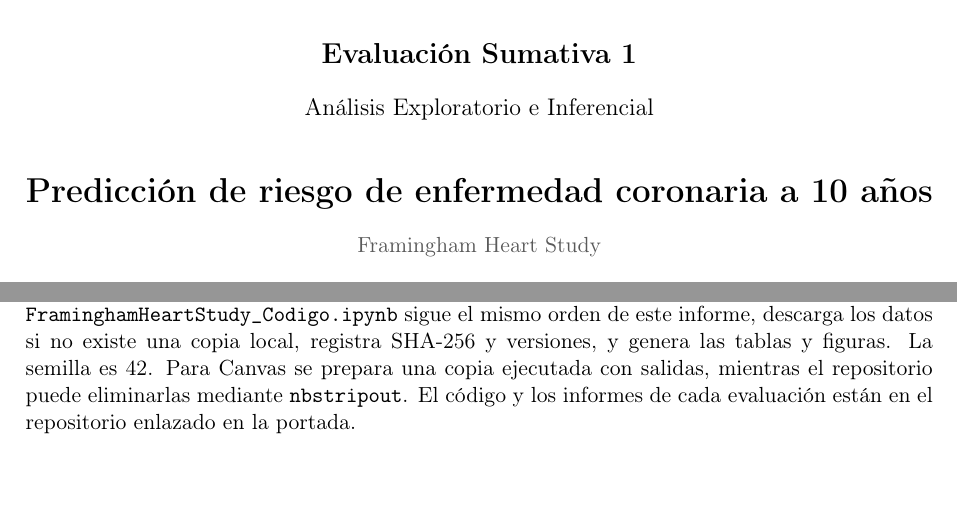
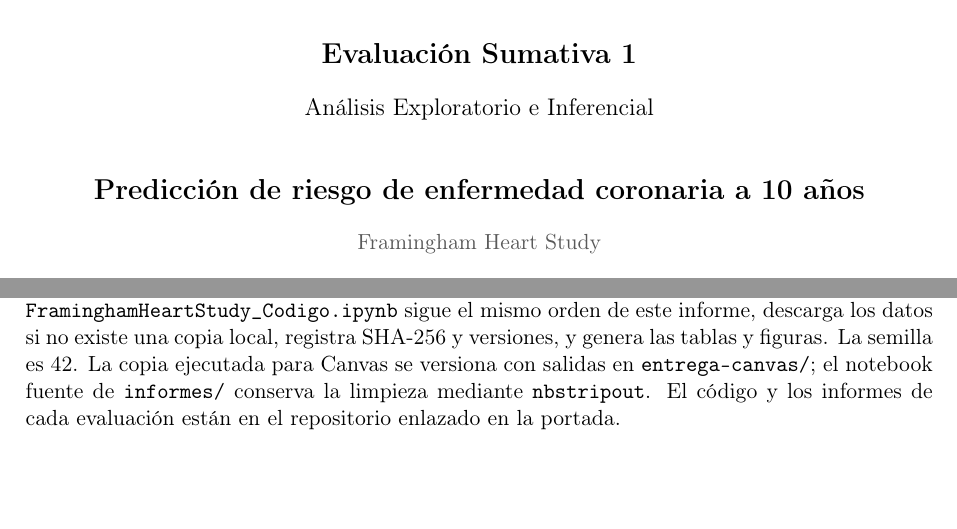
Before and after one commit to fdiaztoro/proyecto-grupo3-mcdi501, a LaTeX document (redaccion/sumativa-1-analisis-exploratorio-inferencial/informe.tex): two parts of pages 1 and 7 of 8, joined at a grey line, cut so that both start at the same text. Compiled offline with pdfLaTeX.

Commit message:
fix: versiona entrega Canvas y ajusta portada de Sumativa 1

```diff
--- a/redaccion/sumativa-1-analisis-exploratorio-inferencial/informe.tex
+++ b/redaccion/sumativa-1-analisis-exploratorio-inferencial/informe.tex
@@ -72,7 +72,7 @@
 {\Large\bfseries\color{negro} Evaluación Sumativa 1}\\[0.45cm]
 {\large\color{negro} Análisis Exploratorio e Inferencial}\\[1.0cm]
 
-{\LARGE\bfseries\color{negro} \proyTitulo}\\[0.4cm]
+{\Large\bfseries\color{negro} \proyTitulo}\\[0.4cm]
 {\normalsize\color{gris} Framingham Heart Study}\\[0.8cm]
 
 {\small\itshape\color{gris} Informe técnico grupal \textperiodcentered\ Grupo 3 \textperiodcentered\ 20\,\%}
@@ -368,8 +368,9 @@ Todo el análisis se realizó en Python con \texttt{pandas} (McKinney, 2010), \t
 2020), \texttt{scipy} (Virtanen et~al., 2020) y \texttt{matplotlib} (Hunter, 2007). El cuaderno
 \texttt{Sumativa1\_\allowbreak FraminghamHeartStudy\_\allowbreak Codigo.ipynb} sigue el mismo orden de este informe, descarga los
 datos si no existe una copia local, registra SHA-256 y versiones, y genera las tablas y figuras.
-La semilla es 42. Para Canvas se prepara una copia ejecutada con salidas, mientras el repositorio
-puede eliminarlas mediante \texttt{nbstripout}. El código y los informes de cada evaluación están en el repositorio enlazado en la portada.
+La semilla es 42. La copia ejecutada para Canvas se versiona con salidas en \texttt{entrega-canvas/};
+el notebook fuente de \texttt{informes/} conserva la limpieza mediante \texttt{nbstripout}.
+El código y los informes de cada evaluación están en el repositorio enlazado en la portada.
 
 % =====================================================================
 \clearpage
```
Also changed, not shown: redaccion/sumativa-1-analisis-exploratorio-inferencial/REVISION.md (+2 -2 lines), entrega-canvas/sumativa-1/Sumativa1_FraminghamHeartStudy.pdf (added), informes/sumativa-1-analisis-exploratorio-inferencial/Sumativa1_FraminghamHeartStudy.pdf, 4 other files.
